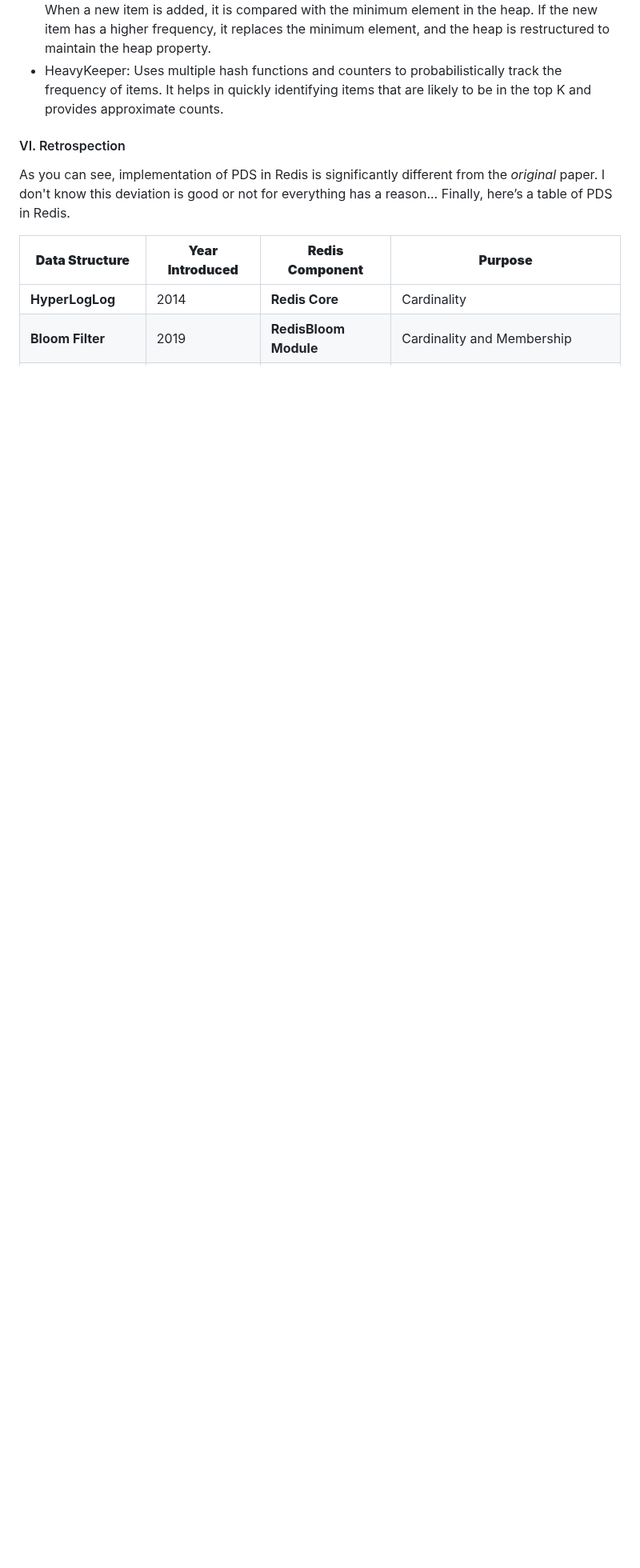
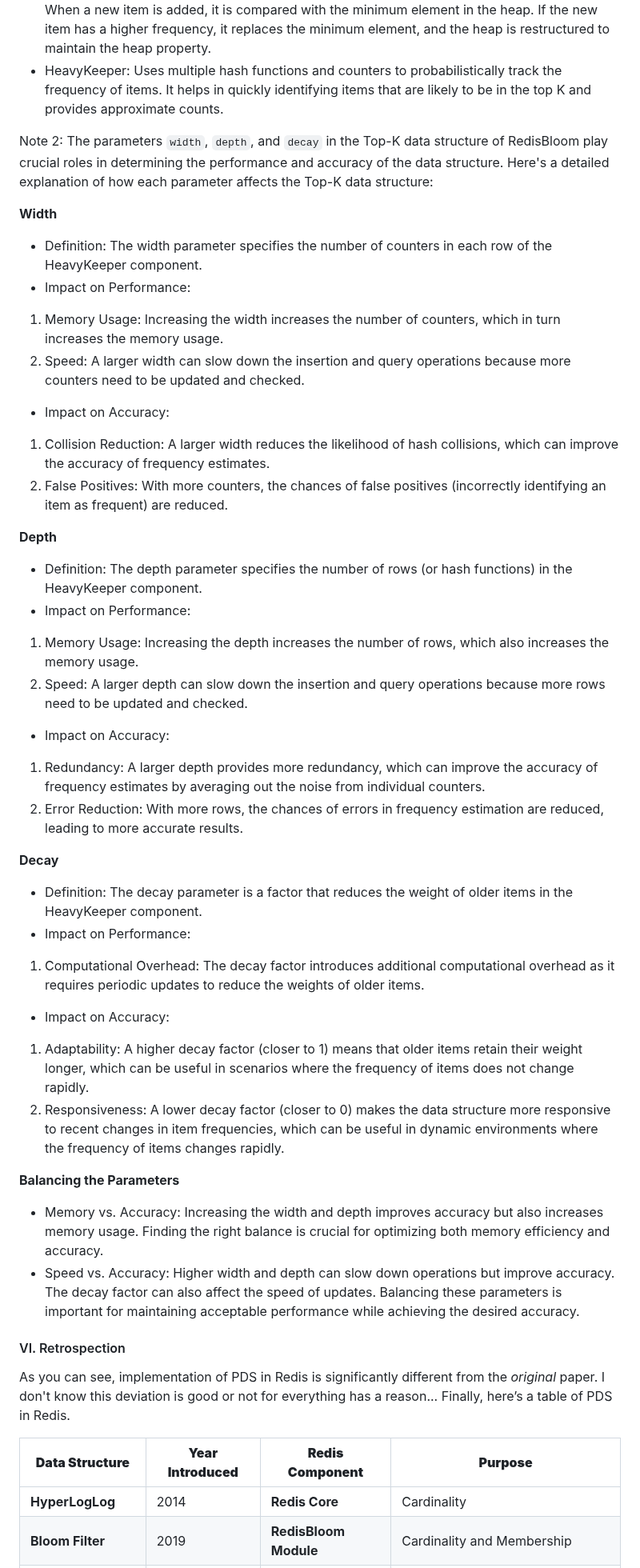
Before and after one commit to Albert0i/probabilistic-data-structure, a Markdown page: README.md, the part around one of its changes. Shown at 80% size. Drawn GitHub-style; blank space fills up the shorter version.

Commit message:
write more

```diff
--- a/README.md
+++ b/README.md
@@ -545,6 +545,41 @@ A MinHeap is used in the Top-K data structure to maintain the top K elements eff
 
 - MinHeap: Maintains the top K elements by efficiently keeping track of the minimum element. When a new item is added, it is compared with the minimum element in the heap. If the new item has a higher frequency, it replaces the minimum element, and the heap is restructured to maintain the heap property.
 - HeavyKeeper: Uses multiple hash functions and counters to probabilistically track the frequency of items. It helps in quickly identifying items that are likely to be in the top K and provides approximate counts.
+
+Note 2:
+The parameters `width`, `depth`, and `decay` in the Top-K data structure of RedisBloom play crucial roles in determining the performance and accuracy of the data structure. Here's a detailed explanation of how each parameter affects the Top-K data structure:
+
+**Width**
+- Definition: The width parameter specifies the number of counters in each row of the HeavyKeeper component.
+- Impact on Performance:
+1. Memory Usage: Increasing the width increases the number of counters, which in turn increases the memory usage.
+2. Speed: A larger width can slow down the insertion and query operations because more counters need to be updated and checked.
+- Impact on Accuracy:
+1. Collision Reduction: A larger width reduces the likelihood of hash collisions, which can improve the accuracy of frequency estimates.
+2. False Positives: With more counters, the chances of false positives (incorrectly identifying an item as frequent) are reduced.
+
+**Depth**
+
+- Definition: The depth parameter specifies the number of rows (or hash functions) in the HeavyKeeper component.
+- Impact on Performance:
+1. Memory Usage: Increasing the depth increases the number of rows, which also increases the memory usage.
+2. Speed: A larger depth can slow down the insertion and query operations because more rows need to be updated and checked.
+- Impact on Accuracy:
+1. Redundancy: A larger depth provides more redundancy, which can improve the accuracy of frequency estimates by averaging out the noise from individual counters.
+2. Error Reduction: With more rows, the chances of errors in frequency estimation are reduced, leading to more accurate results.
+
+**Decay**
+
+- Definition: The decay parameter is a factor that reduces the weight of older items in the HeavyKeeper component.
+- Impact on Performance:
+1. Computational Overhead: The decay factor introduces additional computational overhead as it requires periodic updates to reduce the weights of older items.
+- Impact on Accuracy:
+1. Adaptability: A higher decay factor (closer to 1) means that older items retain their weight longer, which can be useful in scenarios where the frequency of items does not change rapidly.
+2. Responsiveness: A lower decay factor (closer to 0) makes the data structure more responsive to recent changes in item frequencies, which can be useful in dynamic environments where the frequency of items changes rapidly.
+
+**Balancing the Parameters**
+- Memory vs. Accuracy: Increasing the width and depth improves accuracy but also increases memory usage. Finding the right balance is crucial for optimizing both memory efficiency and accuracy.
+- Speed vs. Accuracy: Higher width and depth can slow down operations but improve accuracy. The decay factor can also affect the speed of updates. Balancing these parameters is important for maintaining acceptable performance while achieving the desired accuracy.
 
 
 #### VI. Retrospection
```
Also changed, not shown: other parts of README.md (+1 -1 lines).
